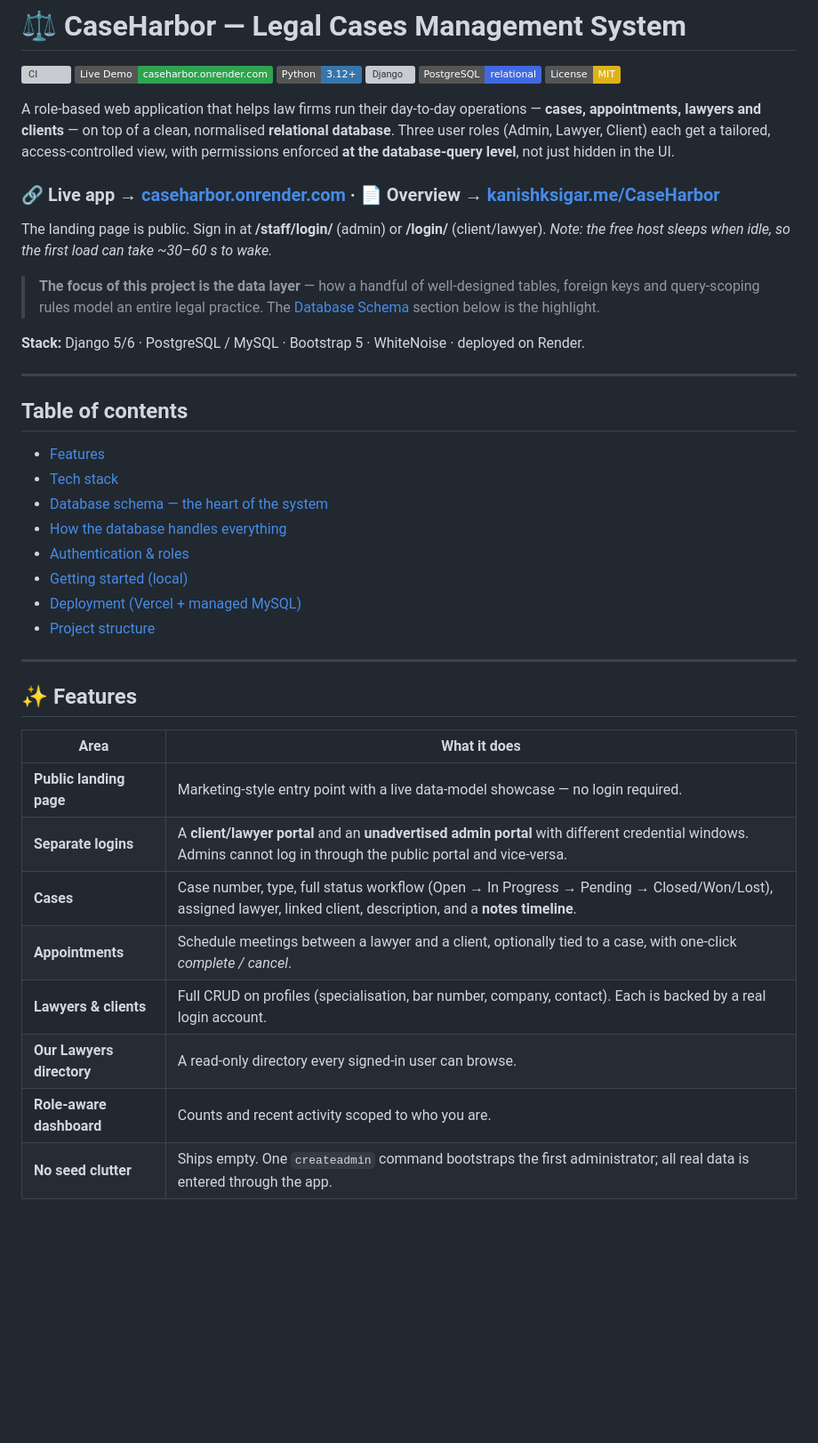
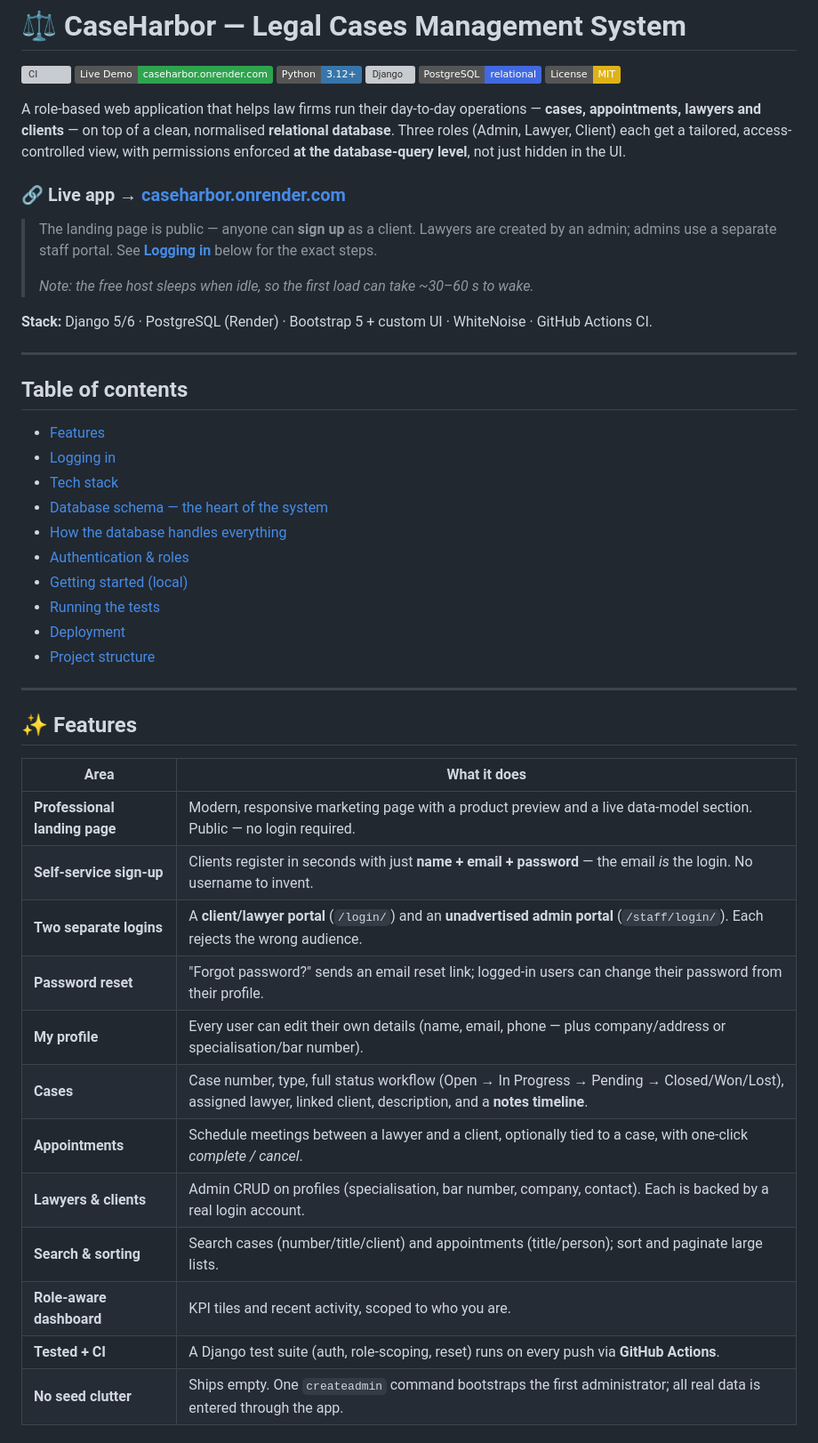
Before and after one commit to KanishkSigar/Legal-Cases-Management-System, a Markdown page: README.md, the part around one of its changes. Shown at 89% size. GitHub-like rendering; badges without logos; blank space fills up the shorter version; grey boxes are pictures that could not be loaded.

```diff
--- a/README.md
+++ b/README.md
@@ -9,24 +9,24 @@
 
 A role-based web application that helps law firms run their day-to-day operations —
 **cases, appointments, lawyers and clients** — on top of a clean, normalised
-**relational database**. Three user roles (Admin, Lawyer, Client) each get a tailored,
+**relational database**. Three roles (Admin, Lawyer, Client) each get a tailored,
 access-controlled view, with permissions enforced **at the database-query level**, not
 just hidden in the UI.
 
-### 🔗 Live app → **[caseharbor.onrender.com](https://caseharbor.onrender.com)**  ·  📄 Overview → **[kanishksigar.me/CaseHarbor](https://kanishksigar.me/CaseHarbor/)**
-The landing page is public. Sign in at **/staff/login/** (admin) or **/login/**
-(client/lawyer). *Note: the free host sleeps when idle, so the first load can take
-~30–60 s to wake.*
+### 🔗 Live app → **[caseharbor.onrender.com](https://caseharbor.onrender.com)**
 
-> **The focus of this project is the data layer** — how a handful of well-designed
-> tables, foreign keys and query-scoping rules model an entire legal practice. The
-> [Database Schema](#-database-schema--the-heart-of-the-system) section below is the
-> highlight.
+> The landing page is public — anyone can **sign up** as a client. Lawyers are created
+> by an admin; admins use a separate staff portal. See **[Logging in](#-logging-in)**
+> below for the exact steps.
+>
+> *Note: the free host sleeps when idle, so the first load can take ~30–60 s to wake.*
 
-**Stack:** Django 5/6 · PostgreSQL / MySQL · Bootstrap 5 · WhiteNoise · deployed on Render.
+**Stack:** Django 5/6 · PostgreSQL (Render) · Bootstrap 5 + custom UI · WhiteNoise ·
+GitHub Actions CI.
 
 ---
 
 ## Table of contents
 - [Features](#-features)
+- [Logging in](#-logging-in)
 - [Tech stack](#-tech-stack)
@@ -35,6 +35,7 @@ The landing page is public. Sign in at **/staff/login/** (admin) or **/login/**
 - [Authentication & roles](#-authentication--roles)
 - [Getting started (local)](#-getting-started-local)
-- [Deployment (Vercel + managed MySQL)](#-deployment-vercel--managed-mysql)
+- [Running the tests](#-running-the-tests)
+- [Deployment](#️-deployment)
 - [Project structure](#-project-structure)
 
 ---
@@ -43,11 +44,15 @@ The landing page is public. Sign in at **/staff/login/** (admin) or **/login/**
 
 | Area | What it does |
 |------|--------------|
-| **Public landing page** | Marketing-style entry point with a live data-model showcase — no login required. |
-| **Separate logins** | A **client/lawyer portal** and an **unadvertised admin portal** with different credential windows. Admins cannot log in through the public portal and vice-versa. |
+| **Professional landing page** | Modern, responsive marketing page with a product preview and a live data-model section. Public — no login required. |
+| **Self-service sign-up** | Clients register in seconds with just **name + email + password** — the email *is* the login. No username to invent. |
+| **Two separate logins** | A **client/lawyer portal** (`/login/`) and an **unadvertised admin portal** (`/staff/login/`). Each rejects the wrong audience. |
+| **Password reset** | "Forgot password?" sends an email reset link; logged-in users can change their password from their profile. |
+| **My profile** | Every user can edit their own details (name, email, phone — plus company/address or specialisation/bar number). |
 | **Cases** | Case number, type, full status workflow (Open → In Progress → Pending → Closed/Won/Lost), assigned lawyer, linked client, description, and a **notes timeline**. |
 | **Appointments** | Schedule meetings between a lawyer and a client, optionally tied to a case, with one-click *complete / cancel*. |
-| **Lawyers & clients** | Full CRUD on profiles (specialisation, bar number, company, contact). Each is backed by a real login account. |
-| **Our Lawyers directory** | A read-only directory every signed-in user can browse. |
-| **Role-aware dashboard** | Counts and recent activity scoped to who you are. |
+| **Lawyers & clients** | Admin CRUD on profiles (specialisation, bar number, company, contact). Each is backed by a real login account. |
+| **Search & sorting** | Search cases (number/title/client) and appointments (title/person); sort and paginate large lists. |
+| **Role-aware dashboard** | KPI tiles and recent activity, scoped to who you are. |
+| **Tested + CI** | A Django test suite (auth, role-scoping, reset) runs on every push via **GitHub Actions**. |
 | **No seed clutter** | Ships empty. One `createadmin` command bootstraps the first administrator; all real data is entered through the app. |
```
Also changed, not shown: other parts of README.md (+98 -94 lines).
